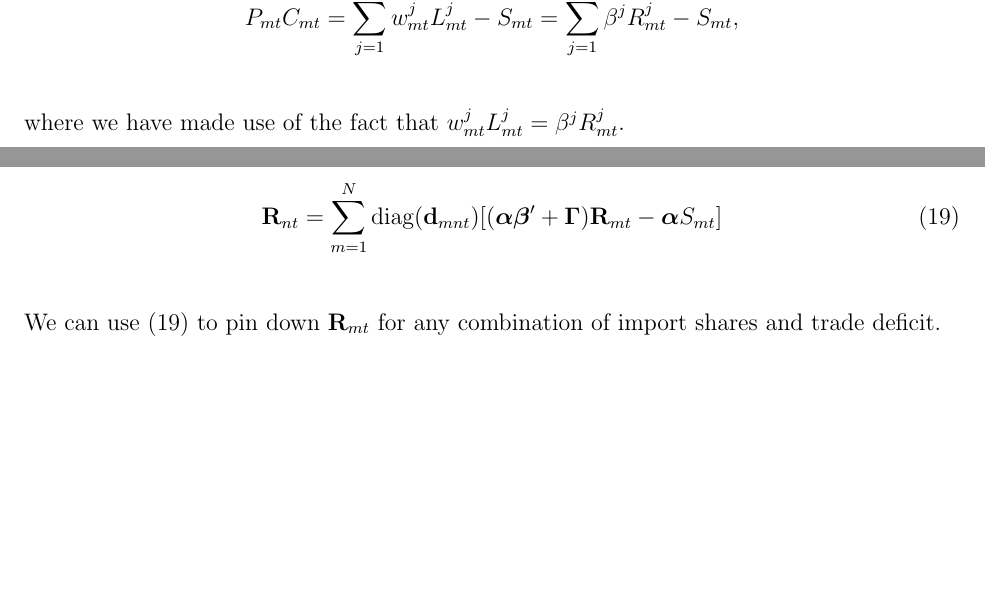
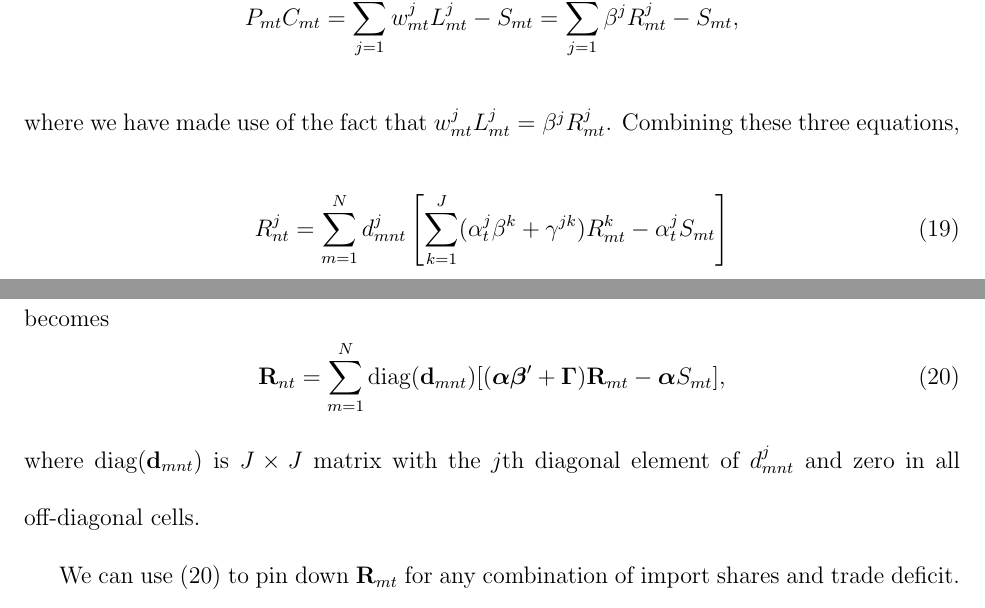
Before and after one commit to ceumicrodata/impvol, a LaTeX paper (impvol_text/iolinkages.tex): two parts of pages 19 and 20 of 67, joined at a grey line, cut so that both start at the same text, the shorter picture padded with empty space. Compiled offline with pdfLaTeX; a LaTeX package or settings file that is missing is left out.

Commit message:
clarify Djmnt

```diff
--- a/impvol_text/iolinkages.tex
+++ b/impvol_text/iolinkages.tex
@@ -739,9 +739,17 @@ Final consumption is domestic value added minus any trade surplus $S_{mt}$,
 P_{mt}C_{mt} = \sum_{j=1}^J w_{mt}^jL_{mt}^j - S_{mt}
  = \sum_{j=1}^J \beta^j R_{mt}^j - S_{mt},
 \]
-where we have made use of the fact that $w^j_{mt}L^j_{mt} = \beta^j R^j_{mt}$.
-
-In vector notation ($J\times1$ column vector), international income accounting becomes
+where we have made use of the fact that $w^j_{mt}L^j_{mt} = \beta^j R^j_{mt}$. Combining these three equations,
+\begin{equation}\label{eq5}
+	R_{nt}^j =
+		\sum_{m=1}^N
+			d_{mnt}^j
+			\left[
+				\sum_{k=1}^J (\alpha^j_t\beta^k + \gamma^{jk}) R_{mt}^k
+				- \alpha^j_t S_{mt}
+			\right]
+\end{equation}
+In vector notation (with $\mathbf R_{nt}$ being $J\times1$ column vector), international income accounting becomes
 \begin{equation}\label{eq5}
 	\mathbf R_{nt} =
 		\sum_{m=1}^N
@@ -750,8 +758,10 @@ In vector notation ($J\times1$ column vector), international income accounting b
 				(\boldsymbol{\alpha\beta}'+\boldsymbol\Gamma)
 				\mathbf R_{mt}
 				- \boldsymbol\alpha S_{mt}
-			]
+			],
 \end{equation}
+where $\text{diag}(\mathbf d_{mnt})$ is $J\times J$ matrix with the $j$th diagonal element of $d^j_{mnt}$ and zero in all off-diagonal cells.
+
 We can use \eqref{eq5} to pin down $\mathbf R_{mt}$ for any combination of import shares and trade deficit.
 \begin{equation}
 \frac{L_{nt}^{j}}{L_{nt}}=E_{t-1}\left[ \frac{w_{nt}^{j}L_{nt}^{j}}{%
```
